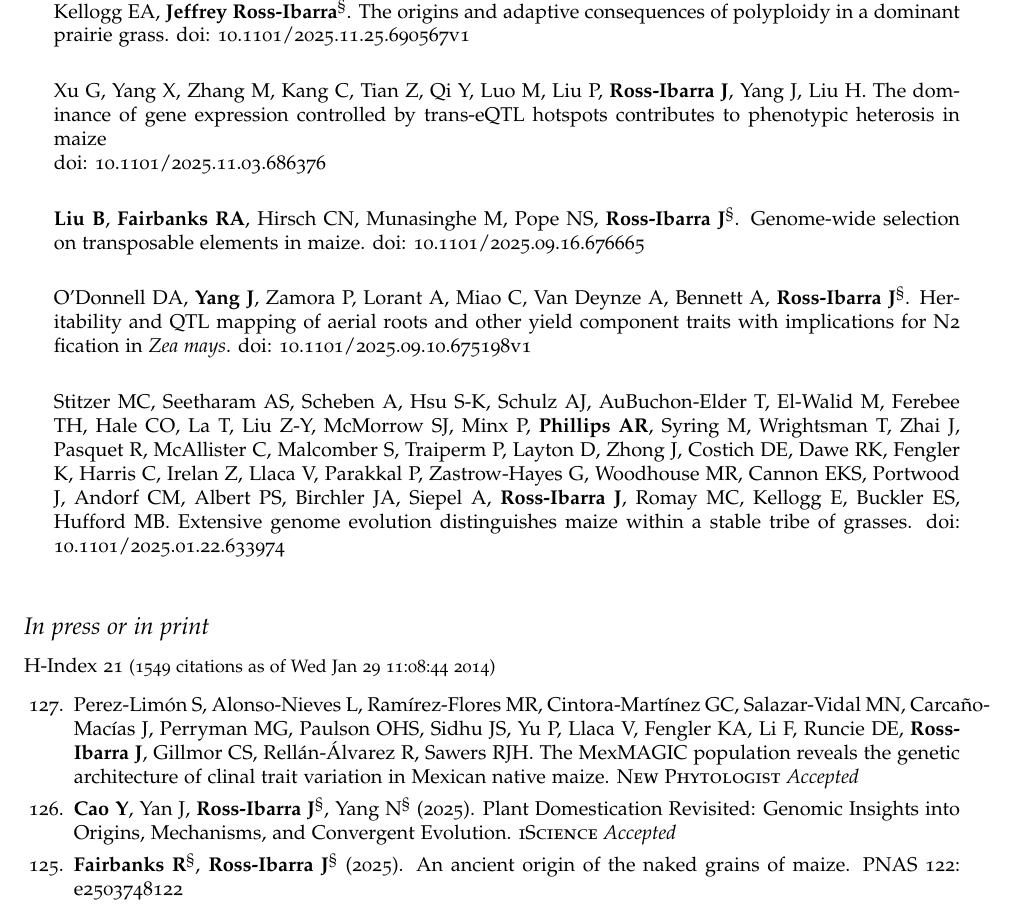
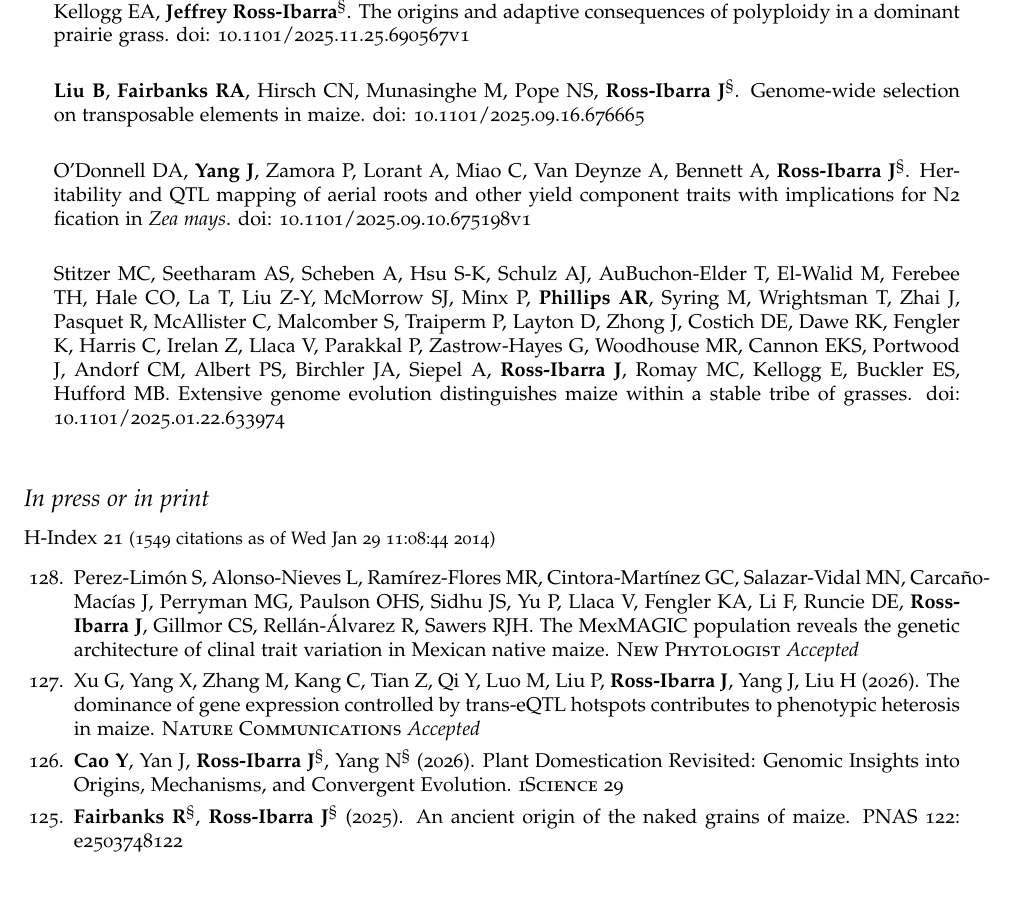
Before and after one commit to rossibarra/CV, a LaTeX CV (CV.temp.tex): part of page 5 of 13, cut so that both start at the same text, the shorter picture padded with empty space. Compiled offline with pdfLaTeX.

Commit message:
Update recent publication metadata in CV template

```diff
--- a/CV.temp.tex
+++ b/CV.temp.tex
@@ -796,9 +796,6 @@ eLife Reviewing Editor (2021-2024)
 \item \textbf{Phillips AR}$^\S$,  AuBuchon-Elder T, Barry K,  Stitzer MC, Buckler ES,  Bukowski R, \textbf{Cameron B},  \textbf{Cryan EP},  Forrestel E, Grabowski PP,  Grimwood J,  Jenkins J, Lipzen AM,  Lovell JT,  Minx P, \textbf{Julianna Porter}$^\ddagger$,  Runcie D,  Schmutz J,  Shu S,  Solomon B,  Stephens J,  Sun Q,  Williams M,  Flint-Garcia S, Romey MC, Kellogg EA, \textbf{Jeffrey Ross-Ibarra}$^\S$. The origins and adaptive consequences of polyploidy in a dominant prairie grass.  doi: 10.1101/2025.11.25.690567v1\\
 %CITES:0
 
-\item Xu G, Yang X, Zhang M, Kang C, Tian Z, Qi Y, Luo M, Liu P, \textbf{Ross-Ibarra J}, Yang J, Liu H. The dominance of gene expression controlled by trans-eQTL hotspots contributes to phenotypic heterosis in maize \\ doi: 10.1101/2025.11.03.686376 \\
-%CITES:10486665890979689546
-
 \item \textbf{Liu B}, \textbf{Fairbanks RA}, Hirsch CN, Munasinghe M, Pope NS, \textbf{Ross-Ibarra J}$^\S$. Genome-wide selection on transposable elements in maize.  doi: 10.1101/2025.09.16.676665 \\
 %CITES:12699100131549422568
 
@@ -819,12 +816,15 @@ H-Index 21 {\small(1549 citations as of Wed Jan 29 11:08:44 2014)}
 \item Perez-Lim\'on S, Alonso-Nieves L, Ram\'irez-Flores MR, Cintora-Mart\'inez GC, Salazar-Vidal MN, Carca\~no-Mac\'ias J, Perryman MG, Paulson OHS, Sidhu JS, Yu P, Llaca V, Fengler KA, Li F, Runcie DE, \textbf{Ross-Ibarra J}, Gillmor CS, Rell\'an-\'Alvarez R, Sawers RJH. The MexMAGIC population reveals the genetic architecture of clinal trait variation in Mexican native maize. \textsc{New Phytologist} \textit{Accepted} % doi: 10.64898/2026.01.17.700095
 %CITES:0
 
-\item \textbf{Cao Y}, Yan J, \textbf{Ross-Ibarra J}$^\S$, Yang N$^\S$ (2025). Plant Domestication Revisited: Genomic Insights into Origins, Mechanisms, and Convergent Evolution. \textsc{iScience} \textit{Accepted}
+\item Xu G, Yang X, Zhang M, Kang C, Tian Z, Qi Y, Luo M, Liu P, \textbf{Ross-Ibarra J}, Yang J, Liu H (2026). The dominance of gene expression controlled by trans-eQTL hotspots contributes to phenotypic heterosis in maize. \textsc{Nature Communications} \textit{Accepted} %doi: 10.1038/s41467-026-72804-y
+%CITES:1953885462158113209
+
+\item \textbf{Cao Y}, Yan J, \textbf{Ross-Ibarra J}$^\S$, Yang N$^\S$ (2026). Plant Domestication Revisited: Genomic Insights into Origins, Mechanisms, and Convergent Evolution. \textsc{iScience} 29 %doi: 10.1016/j.isci.2025.114062
 %CITES:0
 
-\item \textbf{Fairbanks R}$^\S$, \textbf{Ross-Ibarra J}$^\S$ (2025). An ancient origin of the naked grains of maize. \textsc{PNAS} 122: e2503748122 %\\ %doi: 10.1101/2024.12.02.626434
+\item \textbf{Fairbanks R}$^\S$, \textbf{Ross-Ibarra J}$^\S$ (2025). An ancient origin of the naked grains of maize. \textsc{PNAS} 122: e2503748122 %doi: 10.1073/pnas.250374812
 %CITES:6614828188007191971
 
-\item \textbf{Cryan E}$^\S$, \textbf{Phinney G}$^\ddagger$, Seetharam AS, Evans MMS, Kellogg EA, Zhan J, Meyers BC,  Kliebenstein DE, \textbf{Ross-Ibarra J}$^\S$ (2025). Molecular evolution of a reproductive barrier in maize and related species. \textsc{Genetics} 230, iyaf085 %doi: 10.1101/2024.12.02.626474
+\item \textbf{Cryan E}$^\S$, \textbf{Phinney G}$^\ddagger$, Seetharam AS, Evans MMS, Kellogg EA, Zhan J, Meyers BC,  Kliebenstein DE, \textbf{Ross-Ibarra J}$^\S$ (2025). Molecular evolution of a reproductive barrier in maize and related species. \textsc{Genetics} 230, iyaf085 %doi: 10.1093/genetics/iyaf085
 %CITES:14155094826299563540
 
```
Also changed, not shown: CV.temp.tex (12 more changed lines).
